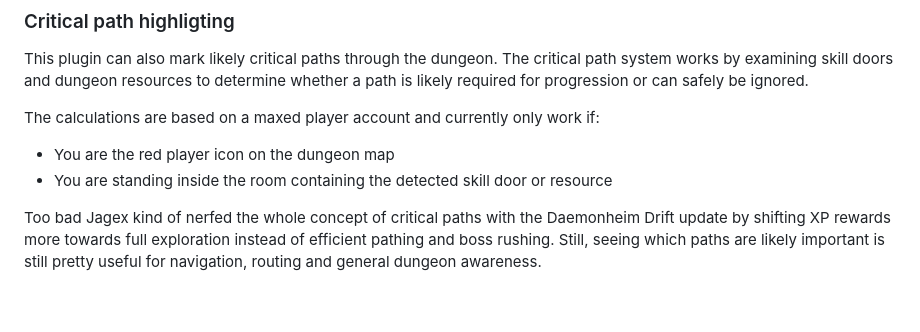
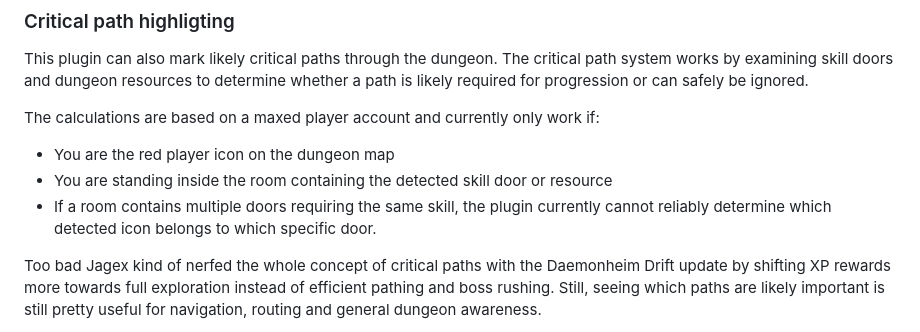
Before and after one commit to Sleepy-meh-alt-1/dg-map, a Markdown page: README.md, the part around the change. GitHub-like rendering; blank space fills up the shorter version.

```diff
--- a/README.md
+++ b/README.md
@@ -23,6 +23,7 @@ This plugin can also mark likely critical paths through the dungeon. The critica
 The calculations are based on a maxed player account and currently only work if:
 - You are the red player icon on the dungeon map
 - You are standing inside the room containing the detected skill door or resource
+- If a room contains multiple doors requiring the same skill, the plugin currently cannot reliably determine which detected icon belongs to which specific door.
 
 Too bad Jagex kind of nerfed the whole concept of critical paths with the Daemonheim Drift update by shifting XP rewards more towards full exploration instead of efficient pathing and boss rushing. Still, seeing which paths are likely important is still pretty useful for navigation, routing and general dungeon awareness.
 
```
